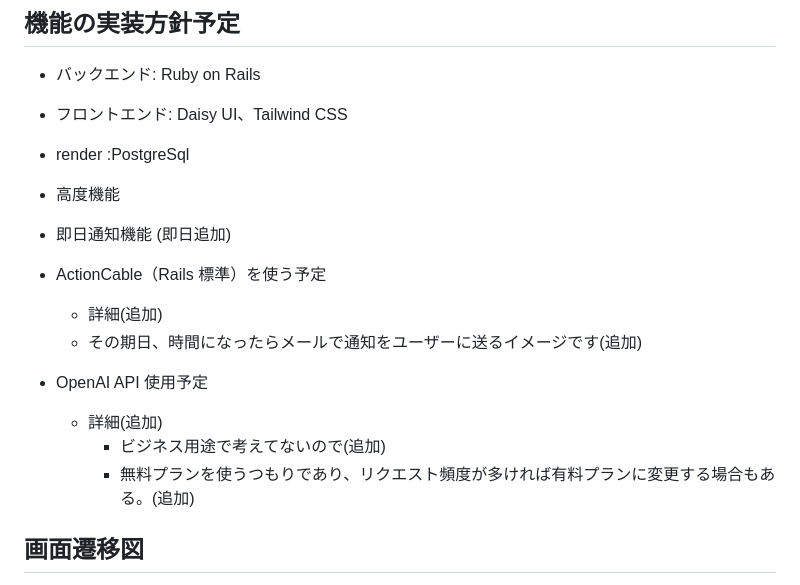
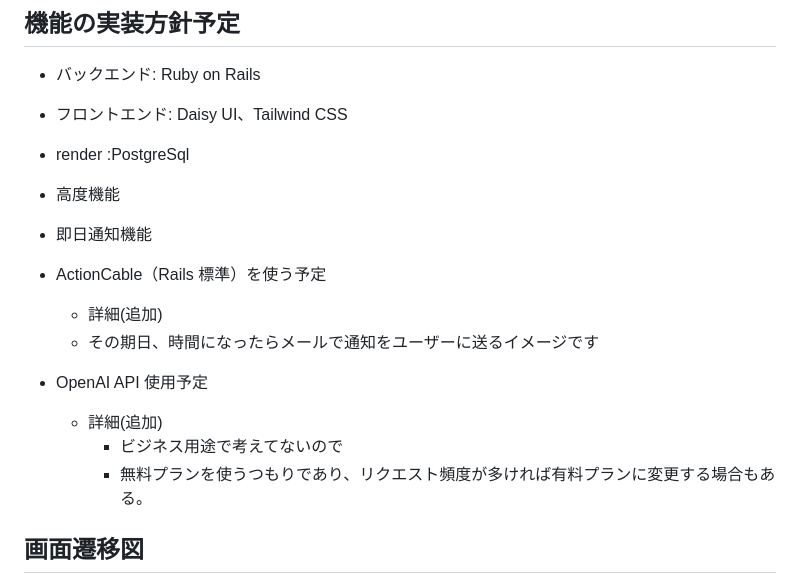
Before and after one commit to RyoTanaka19/Program-Routine-Mate, a Markdown page: README.md, the part around the change. Drawn GitHub-style.

```diff
--- a/README.md
+++ b/README.md
@@ -113,14 +113,14 @@ Mattermost や Discode というコミュニケーションサービスを使っ
 - render :PostgreSql
 
 - 高度機能
-- 即日通知機能 (即日追加)
+- 即日通知機能
 - ActionCable（Rails 標準）を使う予定
   - 詳細(追加)
-  - その期日、時間になったらメールで通知をユーザーに送るイメージです(追加)
+  - その期日、時間になったらメールで通知をユーザーに送るイメージです
 - OpenAI API 使用予定
   - 詳細(追加)
-    - ビジネス用途で考えてないので(追加)
-    - 無料プランを使うつもりであり、リクエスト頻度が多ければ有料プランに変更する場合もある。(追加)
+    - ビジネス用途で考えてないので
+    - 無料プランを使うつもりであり、リクエスト頻度が多ければ有料プランに変更する場合もある。
 
 ## 画面遷移図
 Figma: https://www.figma.com/design/l76ZQiTKnKvVSaeN2Gx7GI/Program-Routin-Mate-%E7%94%BB%E9%9D%A2%E9%81%B7%E7%A7%BB%E5%9B%B3?node-id=0-1&p=f&t=WXJwUnWwraNNPRDn-0
```
